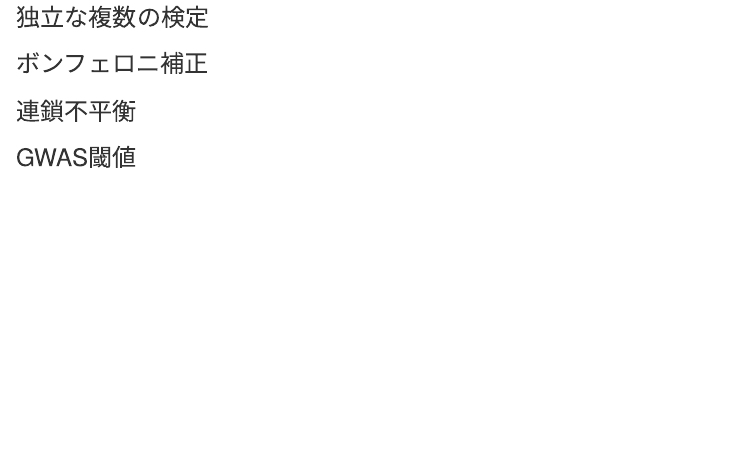
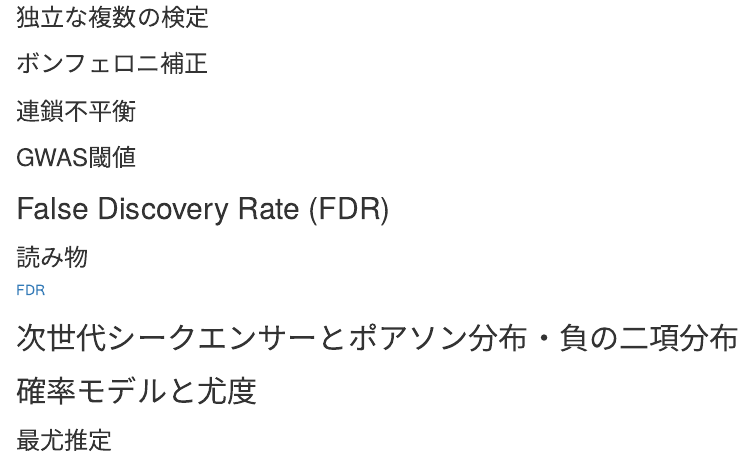
Before and after one commit to statgenetJimu/atom, an R Markdown document (KurumeLecture/KL2019/KL2019.Rmd): the page in a window 1100 px wide, from 1710 px down. Rendered offline with R 4.5, knitr and Pandoc, with nearby package versions; code that draws random numbers runs with fixed seeds of ours; some code elsewhere in the file could not run offline.

Commit message:
久留米大講義Jan8-3

```diff
--- a/KurumeLecture/KL2019/KL2019.Rmd
+++ b/KurumeLecture/KL2019/KL2019.Rmd
@@ -86,6 +86,14 @@ prop.trend.test()
 
 [FDR](http://www.med.osaka-u.ac.jp/pub/kid/clinicaljournalclub1.html)
 
+## 次世代シークエンサーとポアソン分布・負の二項分布
+
+## 確率モデルと尤度
+
+### 最尤推定
+
+
+
 ## 多様性(遺伝型の多様性・表現型の多様性)
 
 * 単座位　－　二値表現型
```
